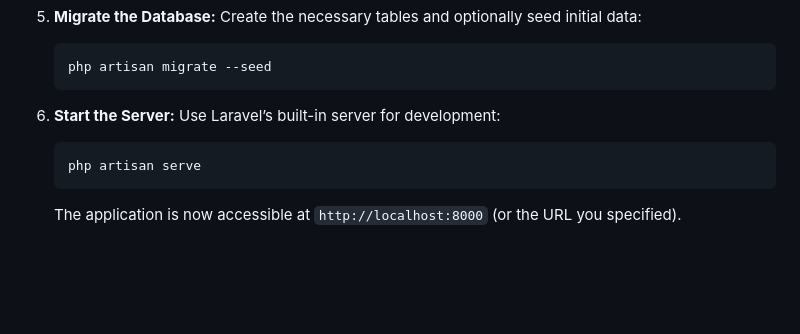
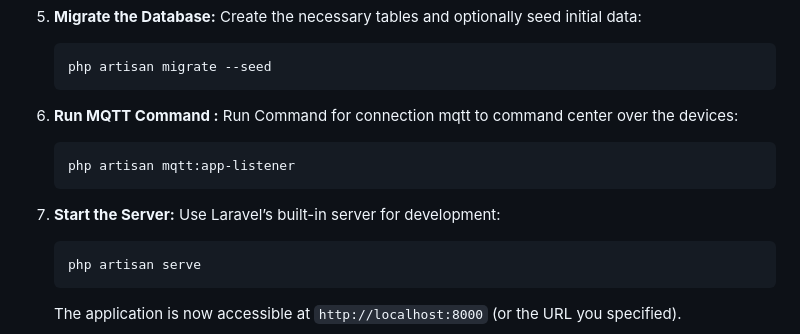
Before and after one commit to Nayee001/vfcl_iot, a Markdown page: README.md, the part around the change. Rendered like a GitHub page; blank space fills up the shorter version.

````diff
--- a/README.md
+++ b/README.md
@@ -81,7 +81,12 @@ This repository hosts the web application component of the vFCL IoT Device Healt
    php artisan migrate --seed
    ```
 
-6. **Start the Server:**
+6. **Run MQTT Command :**
+   Run Command for connection mqtt to command center over the devices:
+   ```bash
+   php artisan mqtt:app-listener
+   ```
+7. **Start the Server:**
    Use Laravel’s built-in server for development:
    ```bash
    php artisan serve
````
